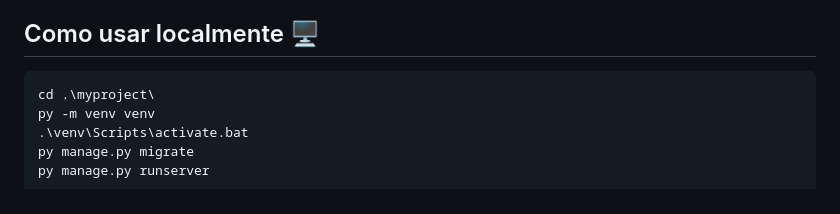
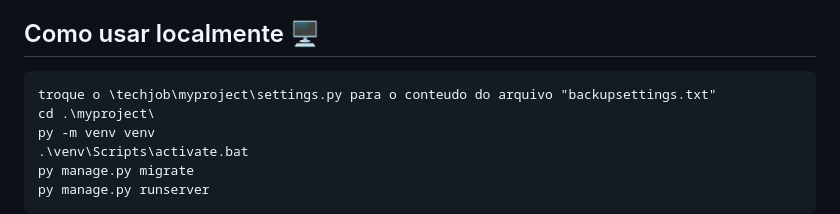
Before and after one commit to kaik-e/TechJob, a Markdown page: README.md, the part around the change. Drawn GitHub-style.

````diff
--- a/README.md
+++ b/README.md
@@ -17,6 +17,7 @@ Para executar este projeto, você precisará das seguintes ferramentas e versõe
 
 ## Como usar localmente 🖥
 ```
+troque o \techjob\myproject\settings.py para o conteudo do arquivo "backupsettings.txt"
 cd .\myproject\
 py -m venv venv
 .\venv\Scripts\activate.bat
````
